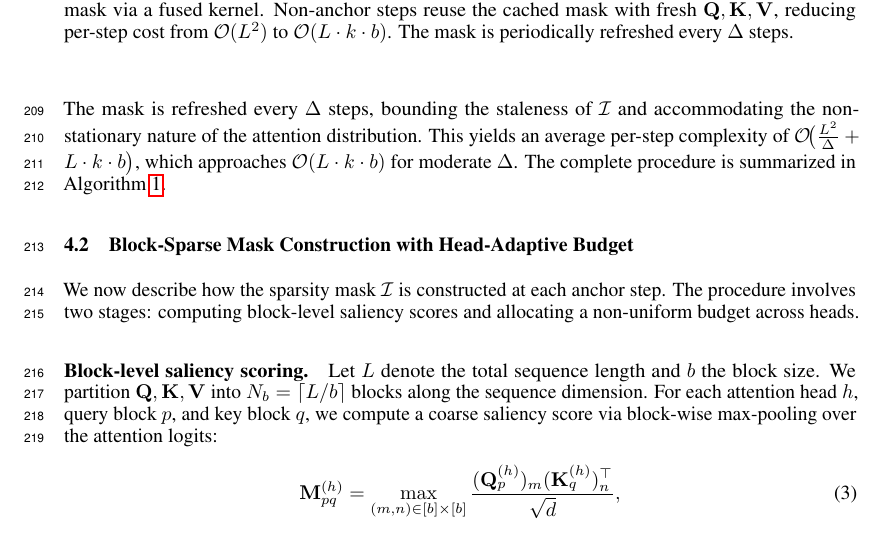
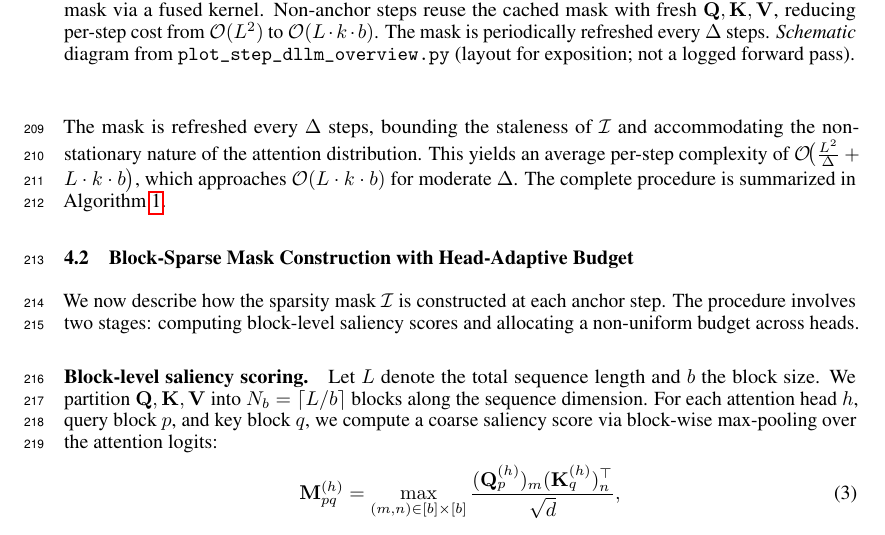
Before and after one commit to predator2k/stepdllm-overleaf, a LaTeX paper (neurips_2026.tex, which reads 03-method.tex): part of page 7 of 25, cut so that both start at the same text. Compiled offline with pdfLaTeX.

Commit message:
docs(fig): label Step-dLLM overview as schematic (03-method)
Caption cites plot_step_dllm_overview.py and clarifies exposition-only
diagram per Lead / §10.7.

Made-with: Cursor

```diff
--- a/03-method.tex
+++ b/03-method.tex
@@ -56,7 +56,7 @@ We present \textbf{Step-dLLM}, an efficient inference framework for diffusion la
 \begin{figure}[t]
     \centering
     \includegraphics[width=0.95\linewidth]{figures/step_dllm_overview.pdf}
-    \caption{Overview of \textbf{Step-dLLM}. Anchor steps compute full attention and extract a block-sparse mask via a fused kernel. Non-anchor steps reuse the cached mask with fresh $\mathbf{Q}, \mathbf{K}, \mathbf{V}$, reducing per-step cost from $\mathcal{O}(L^2)$ to $\mathcal{O}(L \cdot k \cdot b)$. The mask is periodically refreshed every $\Delta$ steps.}
+    \caption{Overview of \textbf{Step-dLLM}. Anchor steps compute full attention and extract a block-sparse mask via a fused kernel. Non-anchor steps reuse the cached mask with fresh $\mathbf{Q}, \mathbf{K}, \mathbf{V}$, reducing per-step cost from $\mathcal{O}(L^2)$ to $\mathcal{O}(L \cdot k \cdot b)$. The mask is periodically refreshed every $\Delta$ steps. \emph{Schematic} diagram from \texttt{plot\_step\_dllm\_overview.py} (layout for exposition; not a logged forward pass).}
     \label{fig:step_dllm_overview}
 \end{figure}
 
```
